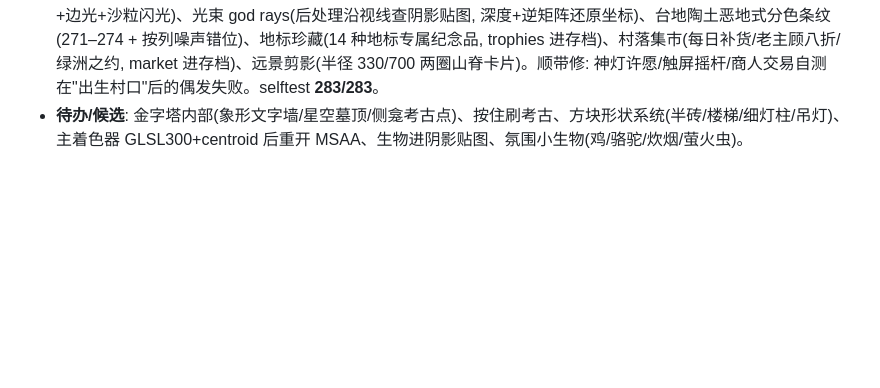
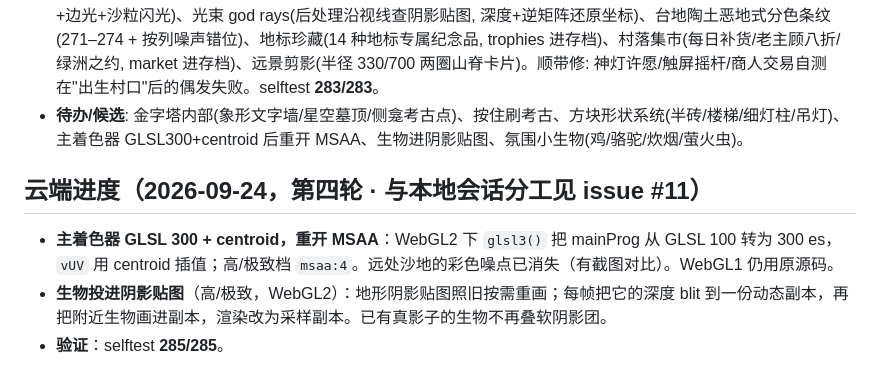
Before and after one commit to bosswenwu/alex-games, a Markdown page: BACKLOG.md, the part around the change. Drawn GitHub-style; blank space fills up the shorter version.

Commit message:
docs(backlog): 追加云端第四轮一节
Co-Authored-By: Claude Opus 5.5 <noreply@anthropic.com>
Claude-Session: https://claude.ai/code/session_01AQ73YBBDNF7xk8gdM5JUs4

```diff
--- a/BACKLOG.md
+++ b/BACKLOG.md
@@ -273,3 +273,9 @@
 - **验证**: 无头 Chromium(SwiftShader) `?selftest=1` → **PASS 277/277**; 自测世界种子随机, 合并后连跑多次 + 4 个种子 436 个村落批量校验。
 - **第三轮(研究 agent 喂 Minecraft 玩法/地图/画面资料 → 创意 agent 排序 → 主会话顺序执行)**: 沙面高光(宽光泽+边光+沙粒闪光)、光束 god rays(后处理沿视线查阴影贴图, 深度+逆矩阵还原坐标)、台地陶土恶地式分色条纹(271–274 + 按列噪声错位)、地标珍藏(14 种地标专属纪念品, trophies 进存档)、村落集市(每日补货/老主顾八折/绿洲之约, market 进存档)、远景剪影(半径 330/700 两圈山脊卡片)。顺带修: 神灯许愿/触屏摇杆/商人交易自测在"出生村口"后的偶发失败。selftest **283/283**。
 - **待办/候选**: 金字塔内部(象形文字墙/星空墓顶/侧龛考古点)、按住刷考古、方块形状系统(半砖/楼梯/细灯柱/吊灯)、主着色器 GLSL300+centroid 后重开 MSAA、生物进阴影贴图、氛围小生物(鸡/骆驼/炊烟/萤火虫)。
+
+## 云端进度（2026-09-24，第四轮 · 与本地会话分工见 issue #11）
+
+- **主着色器 GLSL 300 + centroid，重开 MSAA**：WebGL2 下 `glsl3()` 把 mainProg 从 GLSL 100 转为 300 es，`vUV` 用 centroid 插值；高/极致档 `msaa:4`。远处沙地的彩色噪点已消失（有截图对比）。WebGL1 仍用原源码。
+- **生物投进阴影贴图**（高/极致，WebGL2）：地形阴影贴图照旧按需重画；每帧把它的深度 blit 到一份动态副本，再把附近生物画进副本，渲染改为采样副本。已有真影子的生物不再叠软阴影团。
+- **验证**：selftest **285/285**。
```
